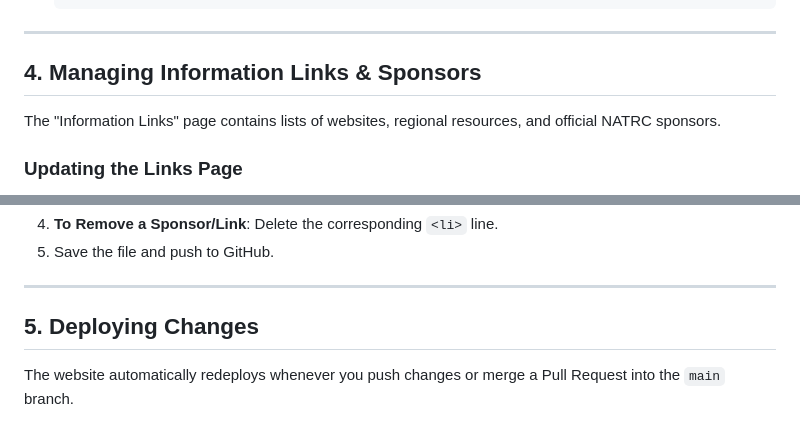
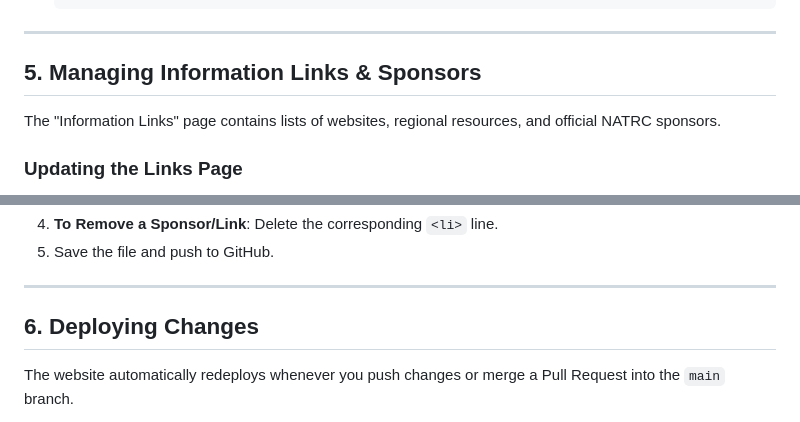
Before and after one commit to wstidolph/NATRC1M-11ty-gemini, a Markdown page: docs/admin_guide.md, 2 parts joined by grey strips. Drawn GitHub-style.

```diff
--- a/docs/admin_guide.md
+++ b/docs/admin_guide.md
@@ -78,7 +111,7 @@ You must manually link the new file in `src/stories-articles/index.md`.
 
 ---
 
-## 4. Managing Information Links & Sponsors
+## 5. Managing Information Links & Sponsors
 
 The "Information Links" page contains lists of websites, regional resources, and official NATRC sponsors.
 
@@ -94,7 +127,7 @@ The "Information Links" page contains lists of websites, regional resources, and
 
 ---
 
-## 5. Deploying Changes
+## 6. Deploying Changes
 
 The website automatically redeploys whenever you push changes or merge a Pull Request into the `main` branch.
 
```
Also changed, not shown: other parts of docs/admin_guide.md (+36 -3 lines).
